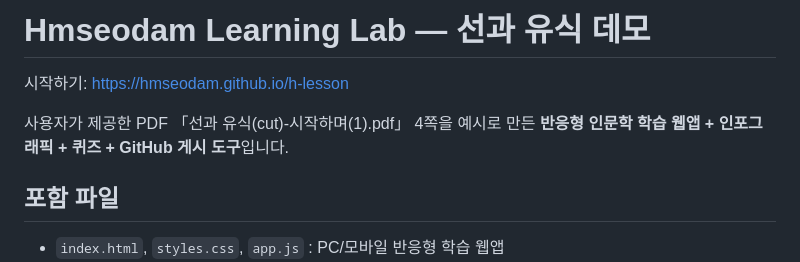
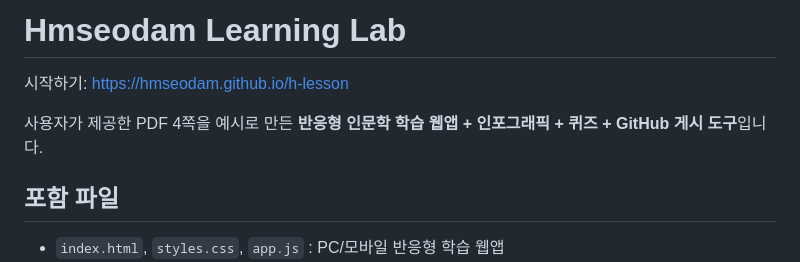
Before and after one commit to HMSeodam/h-lesson, a Markdown page: README.md, the part around the change. Drawn GitHub-style.

```diff
--- a/README.md
+++ b/README.md
@@ -1,8 +1,8 @@
-# Hmseodam Learning Lab — 선과 유식 데모
+# Hmseodam Learning Lab
 
 시작하기: https://hmseodam.github.io/h-lesson
 
-사용자가 제공한 PDF 「선과 유식(cut)-시작하며(1).pdf」 4쪽을 예시로 만든 **반응형 인문학 학습 웹앱 + 인포그래픽 + 퀴즈 + GitHub 게시 도구**입니다.
+사용자가 제공한 PDF 4쪽을 예시로 만든 **반응형 인문학 학습 웹앱 + 인포그래픽 + 퀴즈 + GitHub 게시 도구**입니다.
 
 ## 포함 파일
 
```
